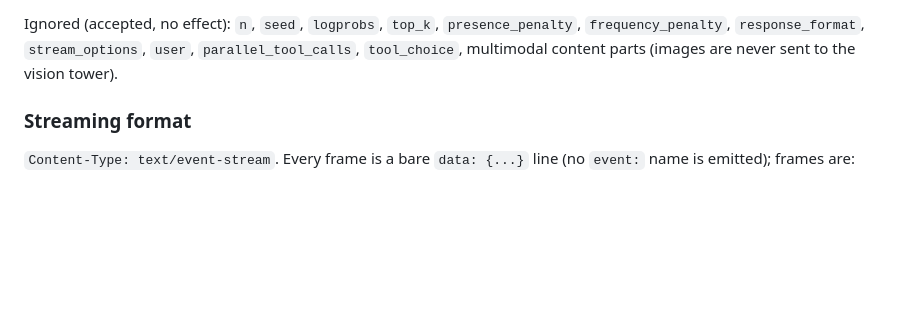
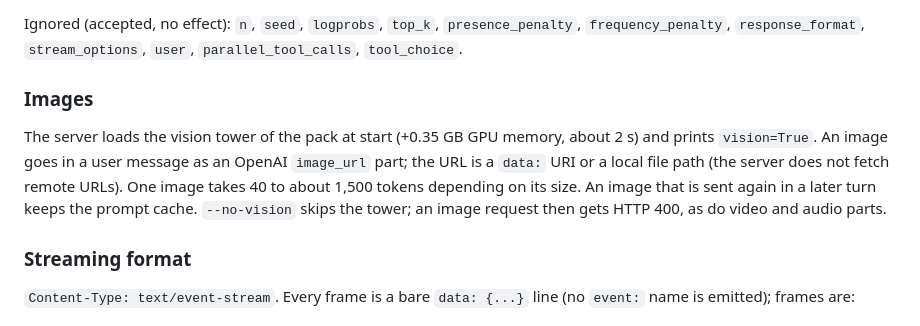
Before and after one commit to Yamz-Labs/kyojin, a Markdown page: tools/glm/SERVE.md, the part around the change. Drawn GitHub-style; blank space fills up the shorter version.

```diff
--- a/tools/glm/SERVE.md
+++ b/tools/glm/SERVE.md
@@ -88,7 +88,15 @@ Honored:
 
 Ignored (accepted, no effect): `n`, `seed`, `logprobs`, `top_k`, `presence_penalty`,
 `frequency_penalty`, `response_format`, `stream_options`, `user`, `parallel_tool_calls`,
-`tool_choice`, multimodal content parts (images are never sent to the vision tower).
+`tool_choice`.
+
+### Images
+
+The server loads the vision tower of the pack at start (+0.35 GB GPU memory, about 2 s) and prints `vision=True`.
+An image goes in a user message as an OpenAI `image_url` part; the URL is a `data:` URI or a local file path (the
+server does not fetch remote URLs). One image takes 40 to about 1,500 tokens depending on its size. An image that is
+sent again in a later turn keeps the prompt cache. `--no-vision` skips the tower; an image request then gets HTTP 400,
+as do video and audio parts.
 
 ### Streaming format
 `Content-Type: text/event-stream`. Every frame is a bare `data: {...}` line (no `event:`
```
Also changed, not shown: doc/mimo_v2_6.md (+1 -1 lines), tools/mimo/SERVE.md (+8 -0 lines).
